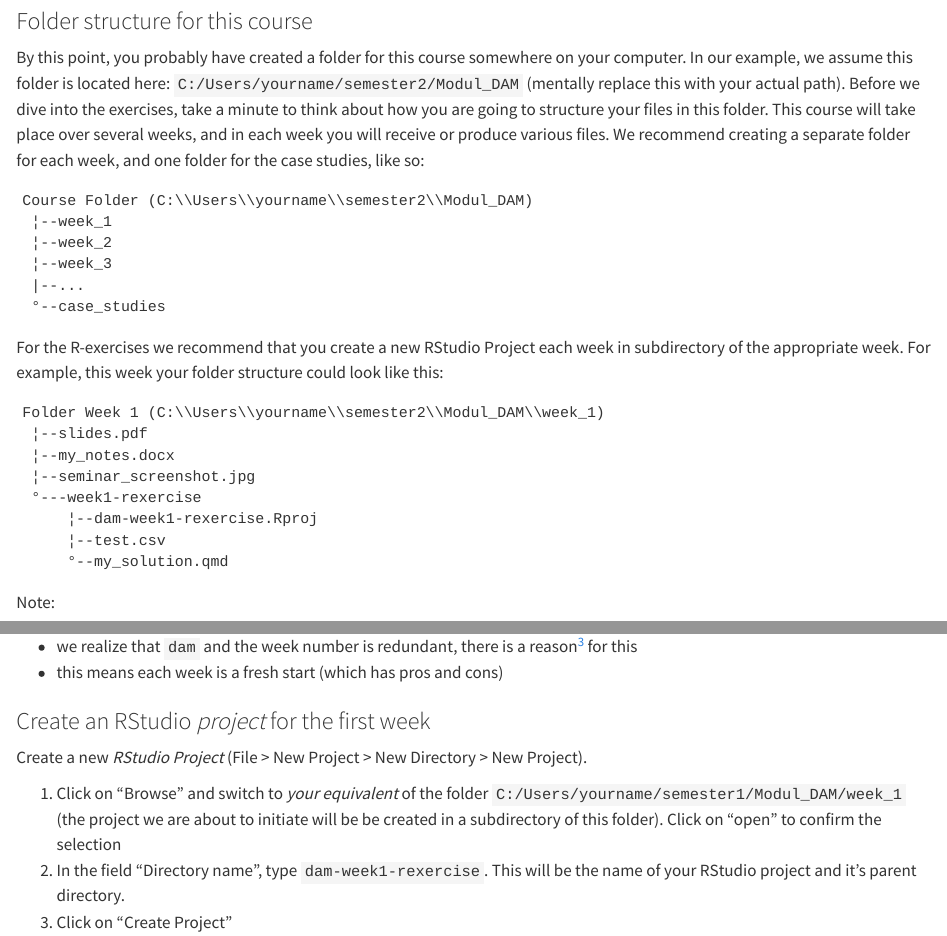
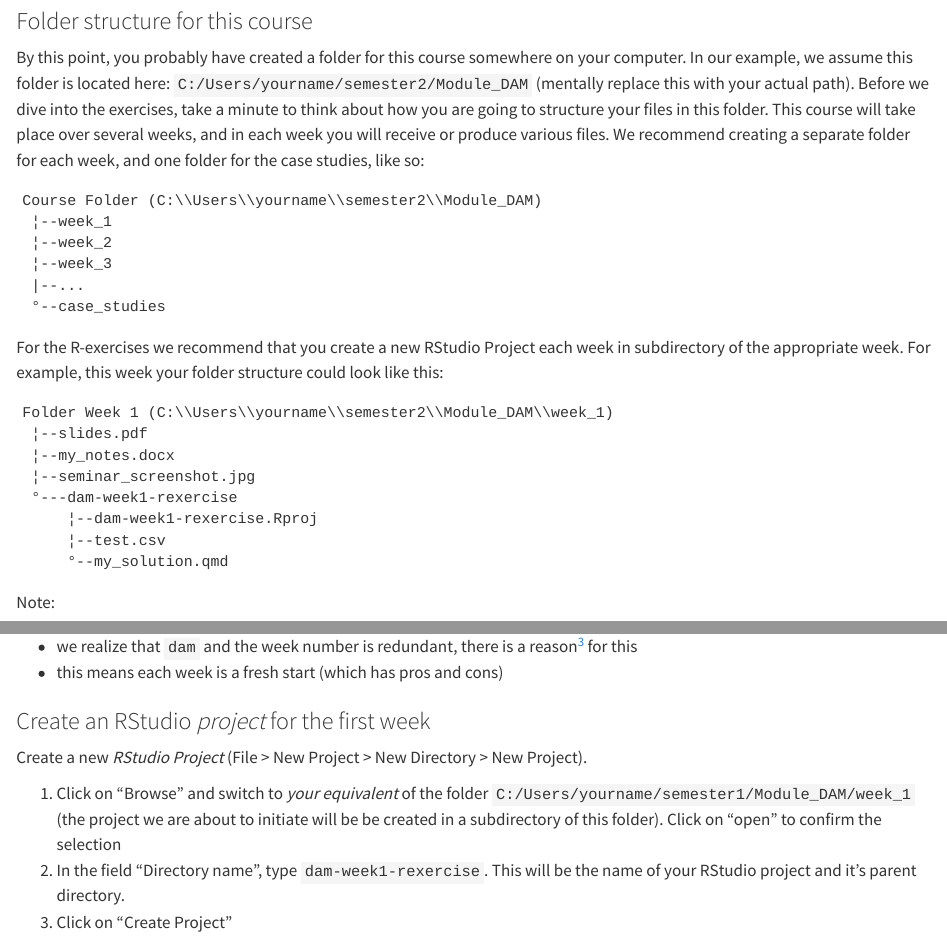
Before and after one commit to zhaw-data-analysis-and-monitoring/FS25, a Quarto document (preparation.qmd): the page in a window 1100 px wide, from 1220 px down, and a second part further down, joined at a grey line. Rendered offline with R 4.5, knitr and Pandoc in place of Quarto, with nearby package versions; some code elsewhere in the file could not run offline.

Commit message:
small change

````diff
--- a/preparation.qmd
+++ b/preparation.qmd
@@ -64,10 +64,10 @@
 
 ### Folder structure for this course {#folder-structure}
 
-By this point, you probably have created a folder for this course somewhere on your computer. In our example, we assume this folder is located here: `C:/Users/yourname/semester2/Modul_DAM` (mentally replace this with your actual path). Before we dive into the exercises, take a minute to think about how you are going to structure your files in this folder. This course will take place over several weeks, and in each week you will receive or produce various files. We recommend creating a separate folder for each week, and one folder for the case studies, like so:
+By this point, you probably have created a folder for this course somewhere on your computer. In our example, we assume this folder is located here: `C:/Users/yourname/semester2/Module_DAM` (mentally replace this with your actual path). Before we dive into the exercises, take a minute to think about how you are going to structure your files in this folder. This course will take place over several weeks, and in each week you will receive or produce various files. We recommend creating a separate folder for each week, and one folder for the case studies, like so:
 
 ```
-Course Folder (C:\\Users\\yourname\\semester2\\Modul_DAM)
+Course Folder (C:\\Users\\yourname\\semester2\\Module_DAM)
  ¦--week_1
  ¦--week_2
  ¦--week_3
@@ -78,7 +78,7 @@
 For the R-exercises we recommend that you create a new RStudio Project each week in subdirectory of the appropriate week. For example, this week your folder structure could look like this:
 
 ```
-Folder Week 1 (C:\\Users\\yourname\\semester2\\Modul_DAM\\week_1)
+Folder Week 1 (C:\\Users\\yourname\\semester2\\Module_DAM\\week_1)
  ¦--slides.pdf
  ¦--my_notes.docx
  ¦--seminar_screenshot.jpg
@@ -101,7 +101,7 @@
 
 Create a new *RStudio Project* (File > New Project > New Directory > New Project).
 
-1. Click on "Browse" and switch to *your equivalent* of the folder `C:/Users/yourname/semester1/Modul_DAM/week_1` (the project we are about to initiate will be be created in a subdirectory of this folder). Click on "open" to confirm the selection
+1. Click on "Browse" and switch to *your equivalent* of the folder `C:/Users/yourname/semester1/Module_DAM/week_1` (the project we are about to initiate will be be created in a subdirectory of this folder). Click on "open" to confirm the selection
 2. In the field "Directory name", type `dam-week1-rexercise`. This will be the name of your RStudio project and it's parent directory.
 3. Click on "Create Project"
 
````
Also changed, not shown: preparation.qmd (4 more changed lines), 1 other file.
